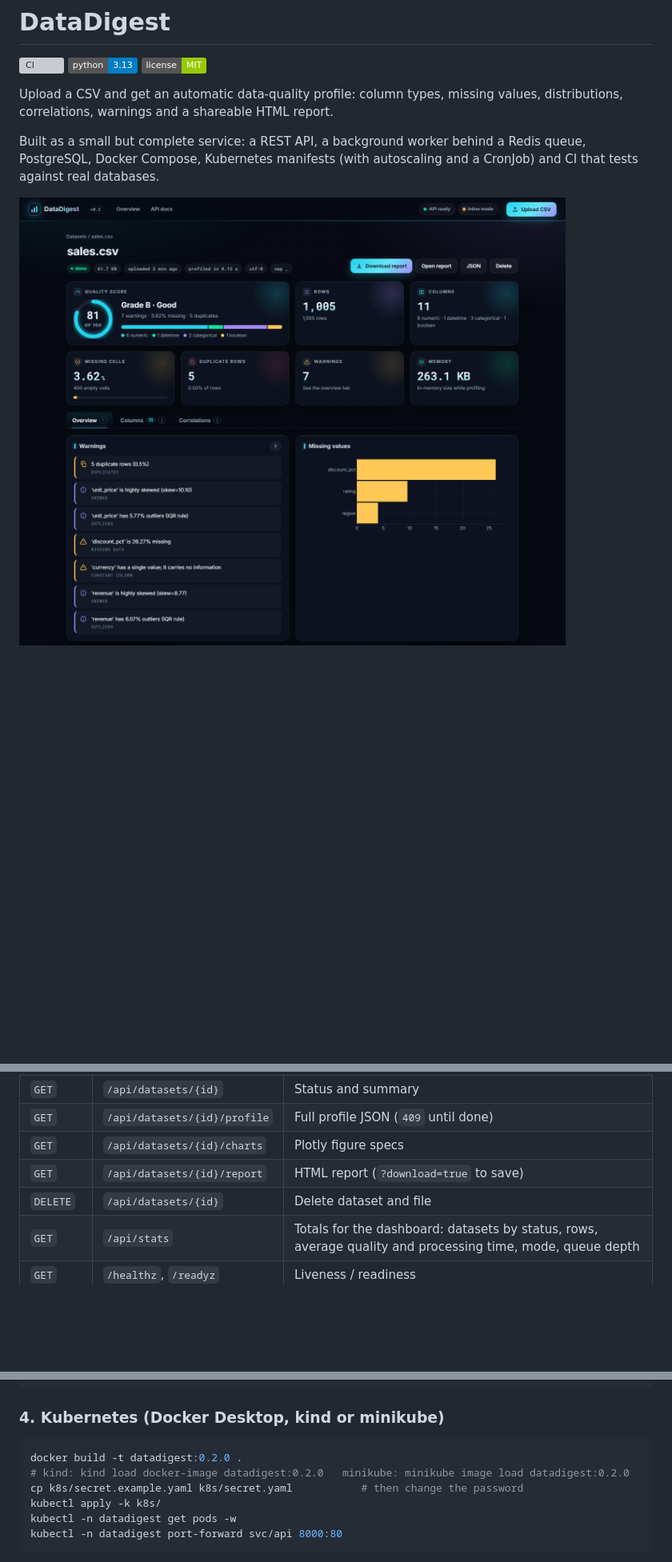
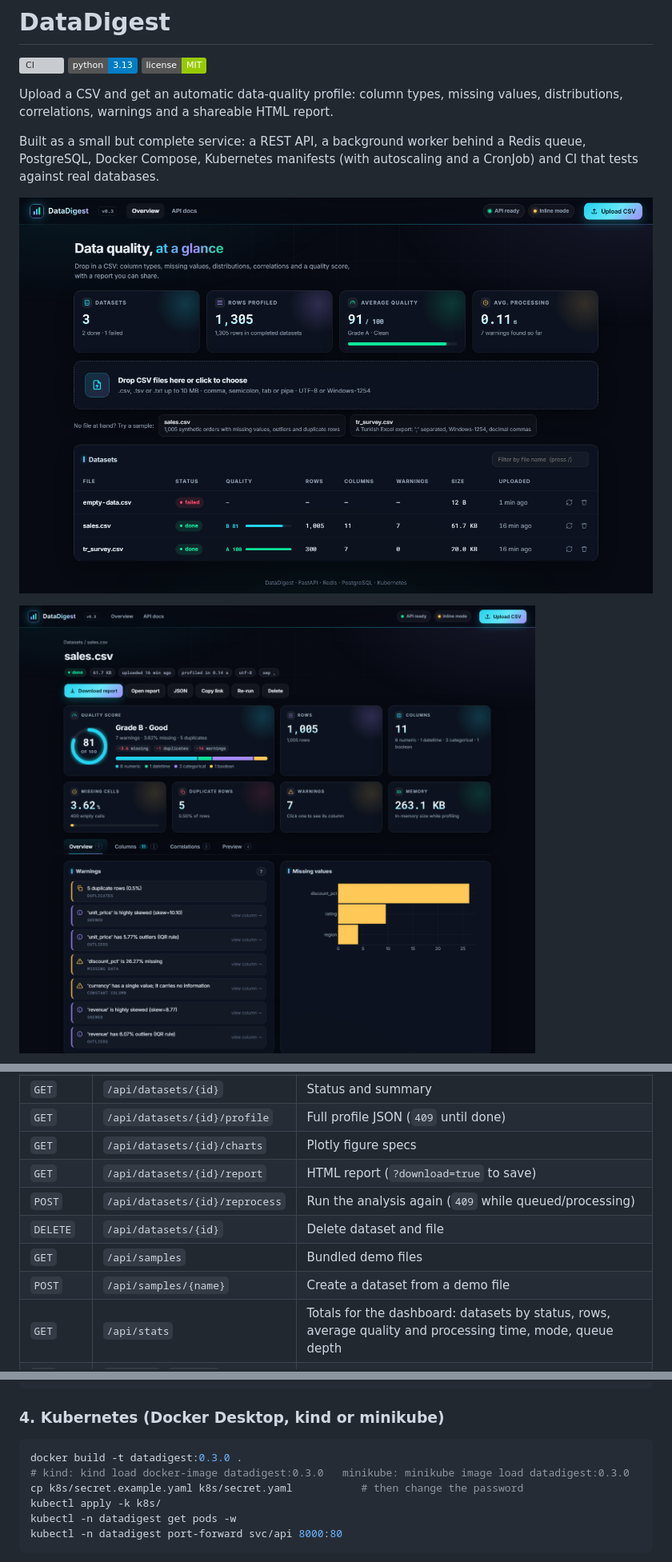
Before and after one commit to Obejarl/datadigest, a Markdown page: README.md, 3 parts joined by grey strips. Shown at 80% size. Rendered like a GitHub page; pictures changed too: docs/dashboard.png, docs/home.png (added); badges without logos; blank space fills up the shorter version; grey boxes are pictures that could not be loaded.

````diff
--- a/README.md
+++ b/README.md
@@ -10,6 +10,8 @@ distributions, correlations, warnings and a shareable HTML report.
 Built as a small but complete service: a REST API, a background worker behind a Redis
 queue, PostgreSQL, Docker Compose, Kubernetes manifests (with autoscaling and a CronJob)
 and CI that tests against real databases.
+
+![Home](docs/home.png)
 
 ![Dataset overview](docs/dashboard.png)
 
@@ -75,7 +83,10 @@ One Docker image runs every role:
 | `GET` | `/api/datasets/{id}/profile` | Full profile JSON (`409` until done) |
 | `GET` | `/api/datasets/{id}/charts` | Plotly figure specs |
 | `GET` | `/api/datasets/{id}/report` | HTML report (`?download=true` to save) |
+| `POST` | `/api/datasets/{id}/reprocess` | Run the analysis again (`409` while queued/processing) |
 | `DELETE` | `/api/datasets/{id}` | Delete dataset and file |
+| `GET` | `/api/samples` | Bundled demo files |
+| `POST` | `/api/samples/{name}` | Create a dataset from a demo file |
 | `GET` | `/api/stats` | Totals for the dashboard: datasets by status, rows, average quality and processing time, mode, queue depth |
 | `GET` | `/healthz`, `/readyz` | Liveness / readiness |
 
@@ -109,8 +120,8 @@ docker compose up --build
 ### 4. Kubernetes (Docker Desktop, kind or minikube)
 
 ```bash
-docker build -t datadigest:0.2.0 .
-# kind: kind load docker-image datadigest:0.2.0   minikube: minikube image load datadigest:0.2.0
+docker build -t datadigest:0.3.0 .
+# kind: kind load docker-image datadigest:0.3.0   minikube: minikube image load datadigest:0.3.0
 cp k8s/secret.example.yaml k8s/secret.yaml           # then change the password
 kubectl apply -k k8s/
 kubectl -n datadigest get pods -w
````
Also changed, not shown: other parts of README.md (+15 -7 lines), docs/LEARNING.md (+11 -4 lines), docs/columns.png, 3 other files.
